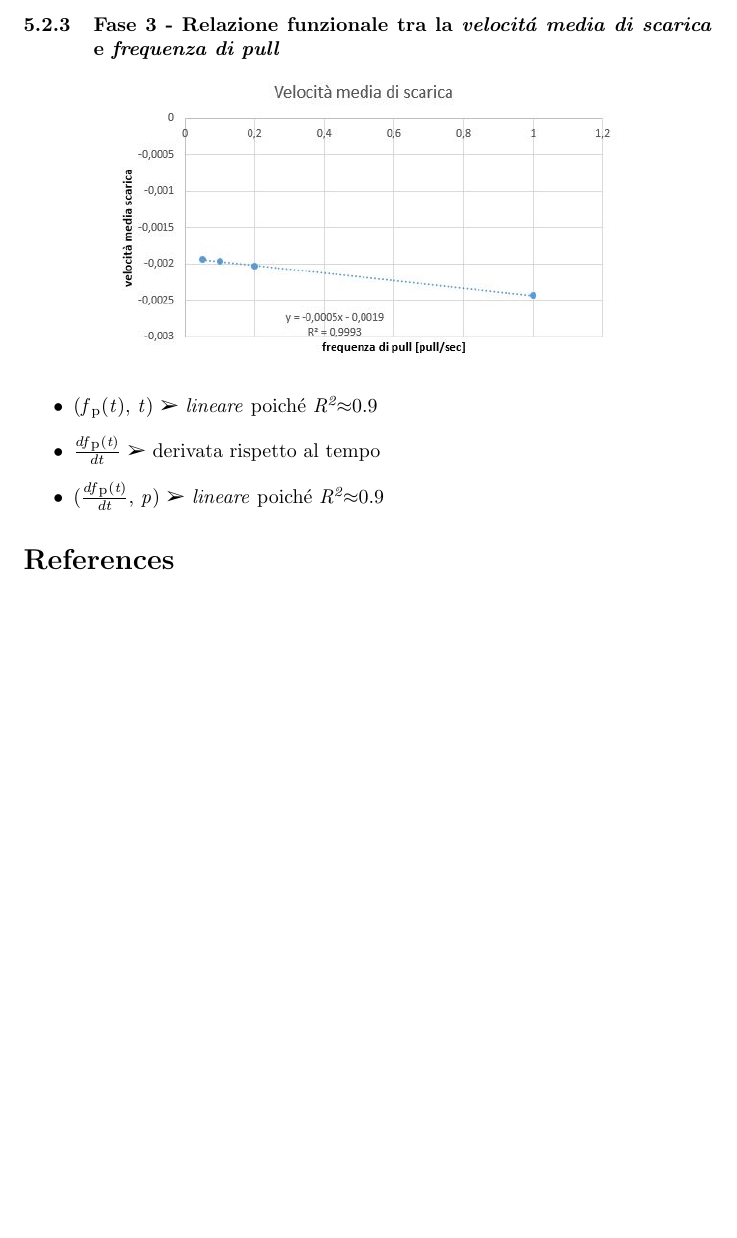
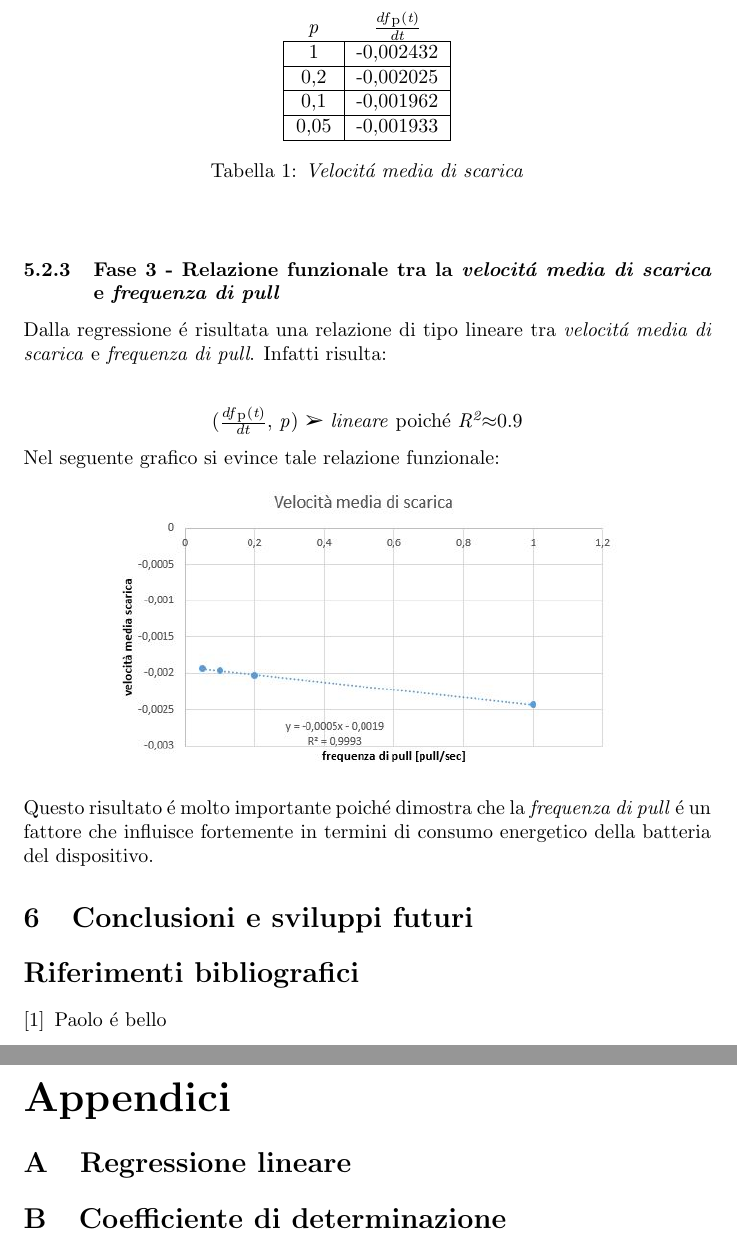
Before and after one commit to alexiey91/MSA, a LaTeX document (Relazione/Relazione_MSA.tex): part of page 17 of 17 before the commit and two parts of pages 18 and 19 of 19 after it, the two joined at a grey line, cut so that both start at the same text, the shorter picture padded with empty space. Compiled offline with pdfLaTeX.

Commit message:
Appendici

```diff
--- a/Relazione/Relazione_MSA.tex
+++ b/Relazione/Relazione_MSA.tex
@@ -24,7 +24,7 @@
 \usepackage[version=3]{mhchem} % Package for chemical equation typesetting
 \usepackage{siunitx} % Provides the \SI{}{} and \si{} command for typesetting SI units
 \usepackage{graphicx} % Required for the inclusion of images
-\usepackage{natbib} % Required to change bibliography style to APA
+%\usepackage{natbib} % Required to change bibliography style to APA
 \usepackage{amsmath} % Required for some math elements
 \usepackage{pifont}
 \usepackage{amssymb}
@@ -32,6 +32,11 @@
 \usepackage{enumitem}
 \setlength\parindent{0pt} % Removes all indentation from paragraphs
 \usepackage{subcaption}
+\usepackage[toc,page]{appendix}
+\usepackage[italian]{babel}
+
+\renewcommand{\appendixtocname}{Appendici}
+\renewcommand{\appendixpagename}{Appendici}
 
 %\renewcommand{\labelenumi}{\alph{enumi}.} % Make numbering in the enumerate environment by letter rather than number (e.g. section 6)
 
@@ -444,17 +446,24 @@ Dall'osservazione dei dati raccolti (e visualizzati nelle figure ) si riscontra
+\begin{center} \begin{table}[h] \centering \begin{tabular}{cc} \textit{p} & \(\frac{df\textsubscript{p}(\textit{t})}{dt}\) \\ \hline \multicolumn{1}{|c|}{1} & \multicolumn{1}{c|}{-0,002432} \\ \hline \multicolumn{1}{|c|}{0,2} & \multicolumn{1}{c|}{-0,002025} \\ \hline \multicolumn{1}{|c|}{0,1} & \multicolumn{1}{c|}{-0,001962} \\ \hline \multicolumn{1}{|c|}{0,05} & \multicolumn{1}{c|}{-0,001933} \\ \hline \end{tabular} \caption{\textit{Velocit\'a media di scarica}} \label{my-label} \end{table} \end{center}
+
 \subsubsection{Fase 3 - Relazione funzionale tra la \textit{velocit\'a media di scarica} e \textit{frequenza di pull}}
+Dalla regressione \'e risultata una relazione di tipo lineare tra \textit{velocit\'a media di scarica} e \textit{frequenza di pull}. Infatti risulta:
+
+\begin{center}
+\item{(\(\frac{df\textsubscript{p}(\textit{t})}{dt}\), \textit{p}) \ding{226} \textit{lineare} poich\'e \textit{R\textsuperscript{2}}\(\approx\)0.9}
+\end{center}
+
+Nel seguente grafico si evince tale relazione funzionale:
 
 \begin{center}
 \includegraphics[width=0.75\textwidth]{veloc.jpg} % Include the image placeholder.png
 \label{fig:Relazione funzionale}
 \end{center}
 
-\begin{itemize}
-\item{(\textit{f}\textsubscript{p}(\textit{t}), \textit{t}) \ding{226} \textit{lineare} poich\'e \textit{R\textsuperscript{2}}\(\approx\)0.9}
-\item{\(\frac{df\textsubscript{p}(\textit{t})}{dt}\) \ding{226} derivata rispetto al tempo}
-\item{(\(\frac{df\textsubscript{p}(\textit{t})}{dt}\), \textit{p}) \ding{226} \textit{lineare} poich\'e \textit{R\textsuperscript{2}}\(\approx\)0.9}
-\end{itemize}
+Questo risultato \'e molto importante poich\'e dimostra che la \textit{frequenza di pull} \'e un fattore che influisce fortemente in termini di consumo energetico della batteria del dispositivo.
 
-% Da ricordare : appendice strumenti matematici e libreria per le misurazioni
+\section{Conclusioni e sviluppi futuri}
+
+% Da ricordare : appendice strumenti matematici
 
 %----------------------------------------------------------------------------------------
 %	BIBLIOGRAPHY
@@ -464,5 +473,29 @@ Dall'osservazione dei dati raccolti (e visualizzati nelle figure ) si riscontra
 
-\bibliography{sample}
+%\bibliography{sample}
+
+\begin{thebibliography}{1}
+
+\bibitem{Paolo fa i pompini} Paolo \'e bello
+
+\end{thebibliography}
+
+
+\begin{appendices}
+\addtocontents{toc}{\protect\setcounter{tocdepth}{2}}
+\makeatletter
+\addtocontents{toc}{%
+  \begingroup
+  \let\protect\l@chapter\protect\l@section
+  \let\protect\l@section\protect\l@subsection
+}
+\makeatother
+
+  	\section{Regressione lineare}
+
+	\section{Coefficiente di determinazione}
+
+\addtocontents{toc}{\endgroup}
+\end{appendices}
 
 %----------------------------------------------------------------------------------------
 
```
Also changed, not shown: Relazione/Relazione_MSA.pdf, Relazione/Relazione_MSA.tex (43 more changed lines), 4 other files.
